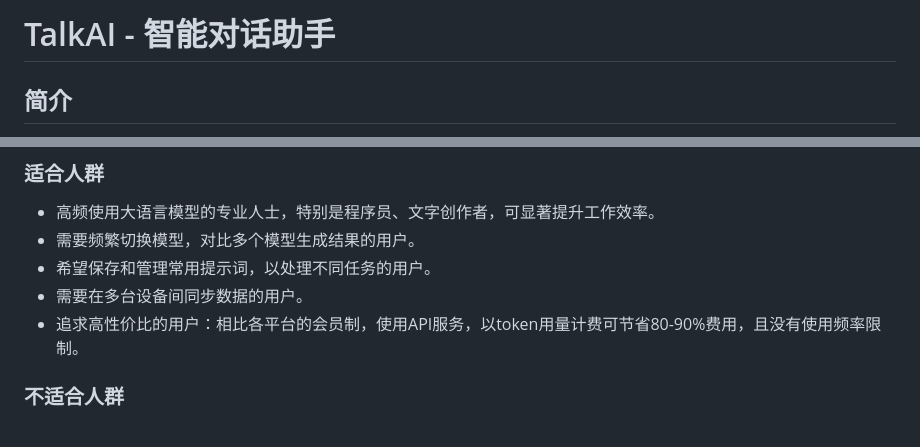
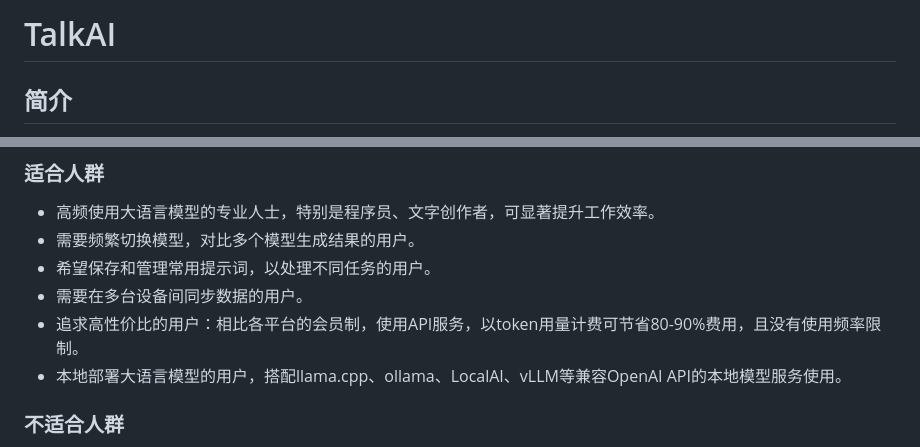
Before and after one commit to nickham-su/talk_ai, a Markdown page: README.md, 2 parts joined by grey strips. Rendered like a GitHub page.

Commit message:
feat: update readme

```diff
--- a/README.md
+++ b/README.md
@@ -1,4 +1,4 @@
-# TalkAI - 智能对话助手
+# TalkAI
 
 ## 简介
 
@@ -11,6 +11,7 @@ TalkAI 是一款功能强大的桌面端客户端，专为与大语言模型进
 - 希望保存和管理常用提示词，以处理不同任务的用户。
 - 需要在多台设备间同步数据的用户。
 - 追求高性价比的用户：相比各平台的会员制，使用API服务，以token用量计费可节省80-90%费用，且没有使用频率限制。
+- 本地部署大语言模型的用户，搭配llama.cpp、ollama、LocalAI、vLLM等兼容OpenAI API的本地模型服务使用。
 
 ### 不适合人群
 
```
